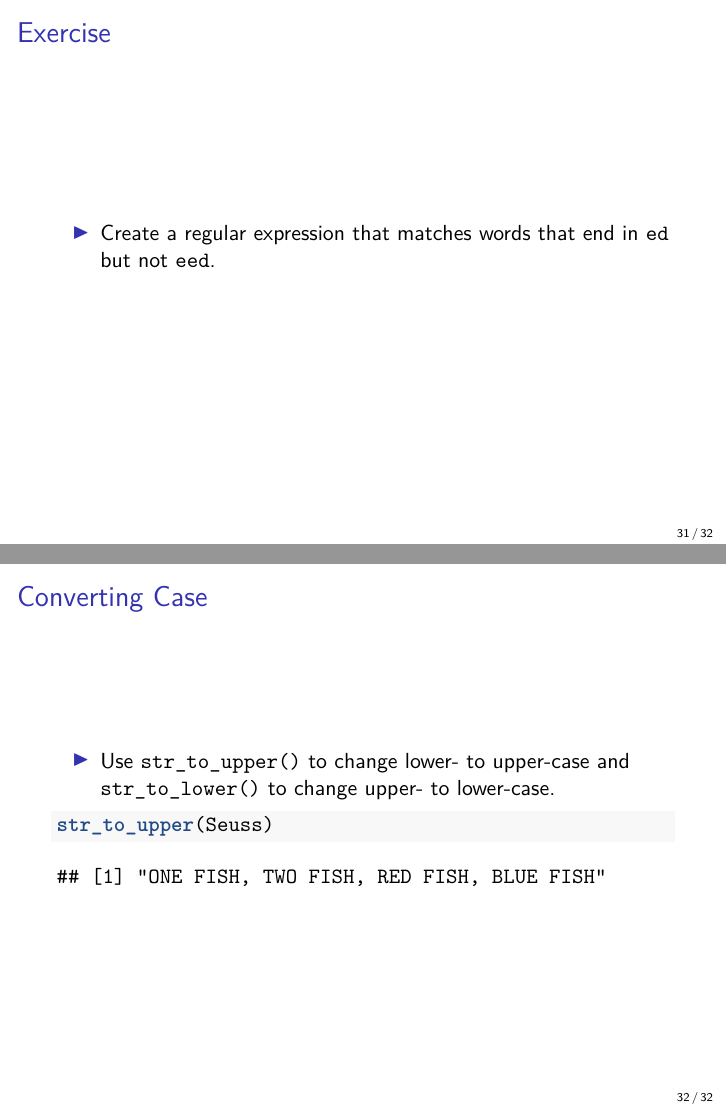
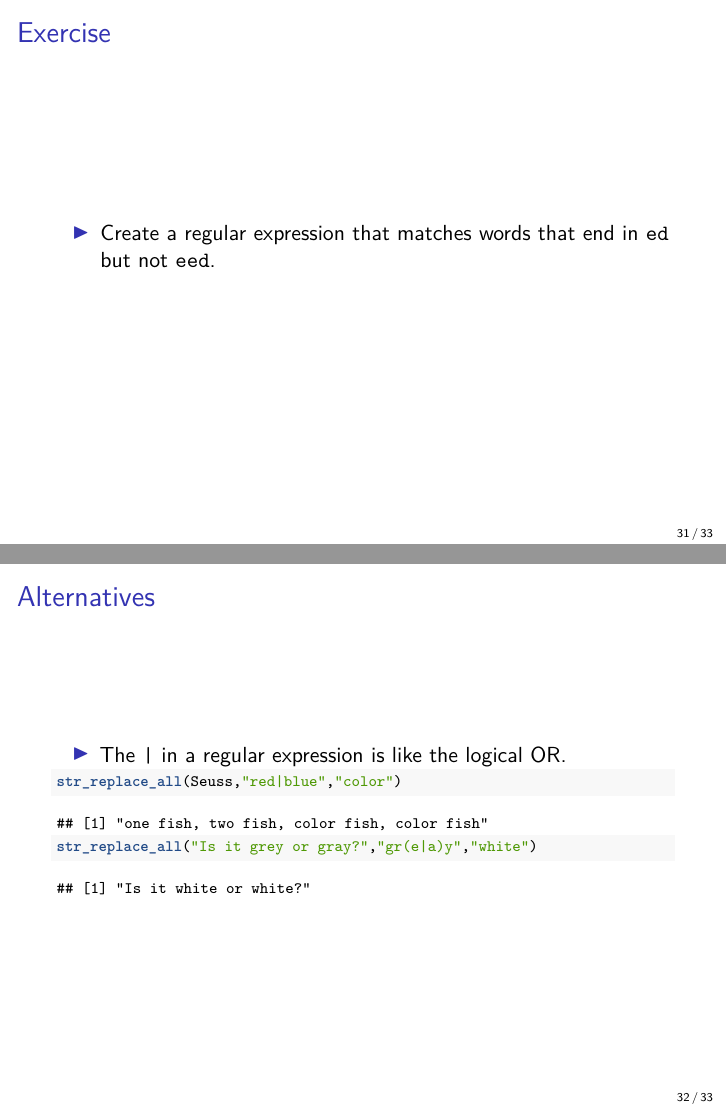
Before and after one commit to SFUStatgen/SFUStat260, an R Markdown document (Notes/lec08.Rmd): pages 31 and 32 of 32 before the commit and pages 31 and 32 of 33 after it, joined at a grey line. Rendered offline with R 4.5, knitr and Pandoc, then LaTeX, with nearby package versions.

Commit message:
add lecture 8

````diff
--- a/Notes/lec08.Rmd
+++ b/Notes/lec08.Rmd
@@ -380,6 +380,16 @@ except a, b or c.
 * Create a regular expression that matches words
 that end in `ed` but not `eed`.
 
+## Alternatives
+
+* The `|` in a regular expression is like the logical OR.
+
+\scriptsize
+
+```{r}
+str_replace_all(Seuss,"red|blue","color")
+str_replace_all("Is it grey or gray?","gr(e|a)y","white")
+```
 ## Converting Case
 
 * Use `str_to_upper()` to change lower- to upper-case and
````
Also changed, not shown: Notes/lec08.pdf (added).
